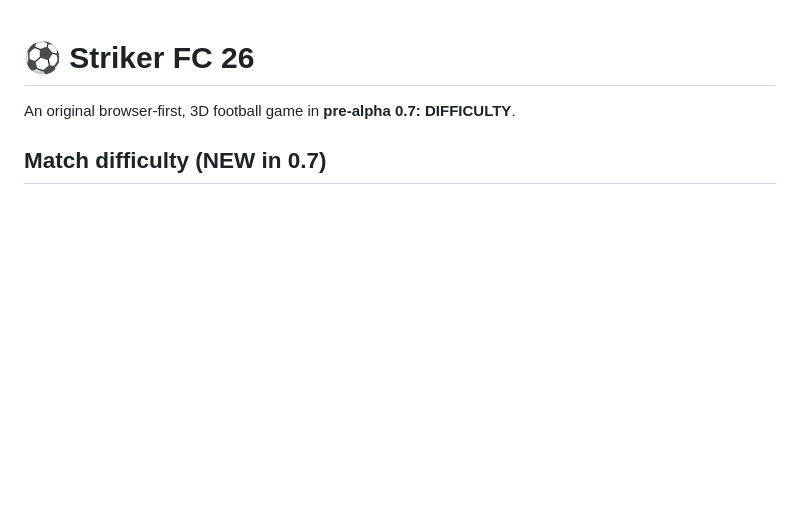
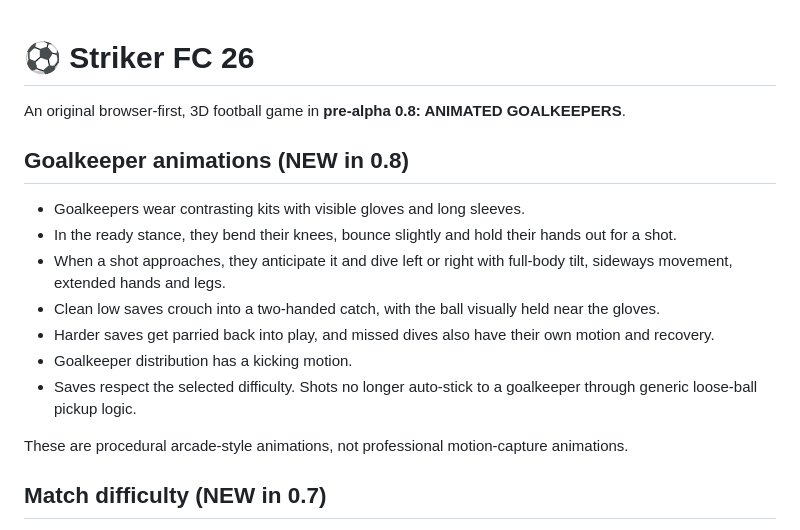
Before and after one commit to jdarkyeka6/StrikerFC26, a Markdown page: README.md, the part around the change. Rendered like a GitHub page; blank space fills up the shorter version.

Commit message:
Document Striker FC 0.8 animated goalkeepers, glove saves and distributions

```diff
--- a/README.md
+++ b/README.md
@@ -1,6 +1,18 @@
 # ⚽ Striker FC 26
 
-An original browser-first, 3D football game in **pre-alpha 0.7: DIFFICULTY**.
+An original browser-first, 3D football game in **pre-alpha 0.8: ANIMATED GOALKEEPERS**.
+
+## Goalkeeper animations (NEW in 0.8)
+
+- Goalkeepers wear contrasting kits with visible gloves and long sleeves.
+- In the ready stance, they bend their knees, bounce slightly and hold their hands out for a shot.
+- When a shot approaches, they anticipate it and dive left or right with full-body tilt, sideways movement, extended hands and legs.
+- Clean low saves crouch into a two-handed catch, with the ball visually held near the gloves.
+- Harder saves get parried back into play, and missed dives also have their own motion and recovery.
+- Goalkeeper distribution has a kicking motion.
+- Saves respect the selected difficulty. Shots no longer auto-stick to a goalkeeper through generic loose-ball pickup logic.
+
+These are procedural arcade-style animations, not professional motion-capture animations.
 
 ## Match difficulty (NEW in 0.7)
 
```
